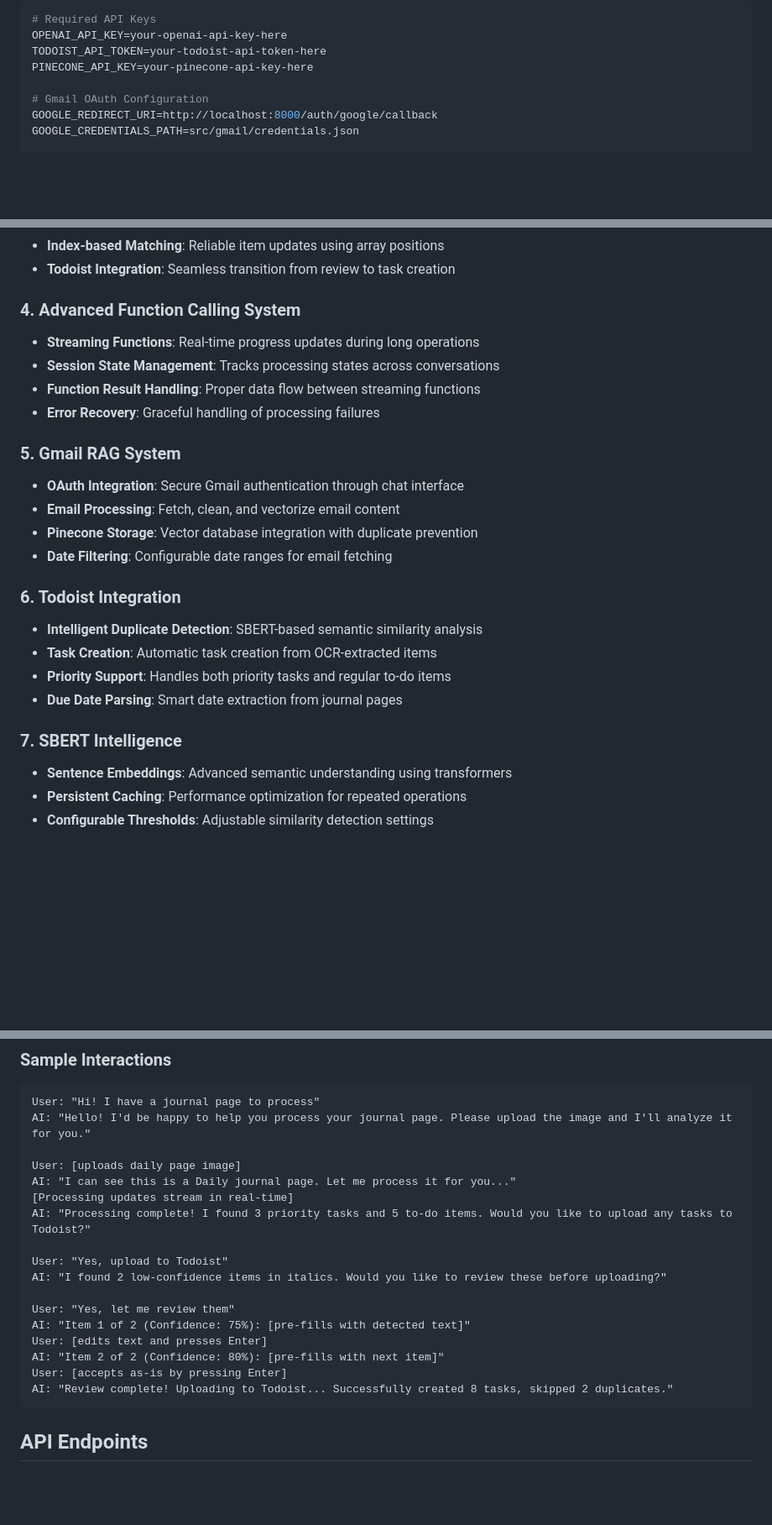
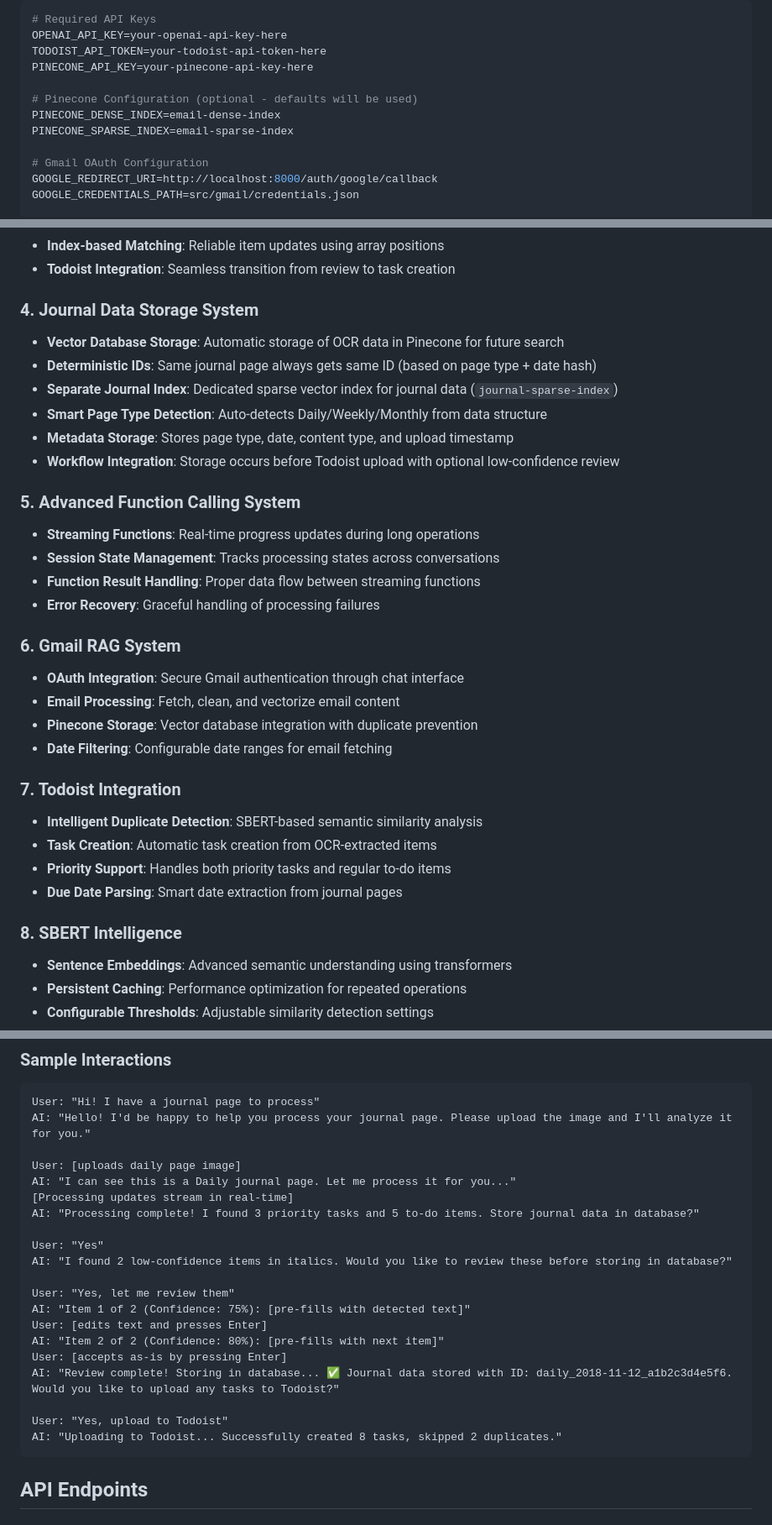
Before and after one commit to marksoreco/journal_ai, a Markdown page: README.md, 3 parts joined by grey strips. Shown at 84% size. Rendered like a GitHub page; blank space fills up the shorter version.

````diff
--- a/README.md
+++ b/README.md
@@ -29,6 +30,10 @@ pip install -r requirements.txt
 OPENAI_API_KEY=your-openai-api-key-here
 TODOIST_API_TOKEN=your-todoist-api-token-here
 PINECONE_API_KEY=your-pinecone-api-key-here
+
+# Pinecone Configuration (optional - defaults will be used)
+PINECONE_DENSE_INDEX=email-dense-index
+PINECONE_SPARSE_INDEX=email-sparse-index
 
 # Gmail OAuth Configuration
 GOOGLE_REDIRECT_URI=http://localhost:8000/auth/google/callback
@@ -140,25 +145,33 @@ journal_ai/
 - **Index-based Matching**: Reliable item updates using array positions
 - **Todoist Integration**: Seamless transition from review to task creation
 
-### 4. Advanced Function Calling System
+### 4. Journal Data Storage System
+- **Vector Database Storage**: Automatic storage of OCR data in Pinecone for future search
+- **Deterministic IDs**: Same journal page always gets same ID (based on page type + date hash)
+- **Separate Journal Index**: Dedicated sparse vector index for journal data (`journal-sparse-index`)
+- **Smart Page Type Detection**: Auto-detects Daily/Weekly/Monthly from data structure
+- **Metadata Storage**: Stores page type, date, content type, and upload timestamp
+- **Workflow Integration**: Storage occurs before Todoist upload with optional low-confidence review
+
+### 5. Advanced Function Calling System
 - **Streaming Functions**: Real-time progress updates during long operations
 - **Session State Management**: Tracks processing states across conversations
 - **Function Result Handling**: Proper data flow between streaming functions
 - **Error Recovery**: Graceful handling of processing failures
 
-### 5. Gmail RAG System
+### 6. Gmail RAG System
 - **OAuth Integration**: Secure Gmail authentication through chat interface
 - **Email Processing**: Fetch, clean, and vectorize email content
 - **Pinecone Storage**: Vector database integration with duplicate prevention
 - **Date Filtering**: Configurable date ranges for email fetching
 
-### 6. Todoist Integration
+### 7. Todoist Integration
 - **Intelligent Duplicate Detection**: SBERT-based semantic similarity analysis
 - **Task Creation**: Automatic task creation from OCR-extracted items
 - **Priority Support**: Handles both priority tasks and regular to-do items
 - **Due Date Parsing**: Smart date extraction from journal pages
 
-### 7. SBERT Intelligence
+### 8. SBERT Intelligence
 - **Sentence Embeddings**: Advanced semantic understanding using transformers
 - **Persistent Caching**: Performance optimization for repeated operations
 - **Configurable Thresholds**: Adjustable similarity detection settings
@@ -180,17 +193,20 @@ AI: "Hello! I'd be happy to help you process your journal page. Please upload th
 User: [uploads daily page image]
 AI: "I can see this is a Daily journal page. Let me process it for you..."
 [Processing updates stream in real-time]
-AI: "Processing complete! I found 3 priority tasks and 5 to-do items. Would you like to upload any tasks to Todoist?"
+AI: "Processing complete! I found 3 priority tasks and 5 to-do items. Store journal data in database?"
 
-User: "Yes, upload to Todoist"
-AI: "I found 2 low-confidence items in italics. Would you like to review these before uploading?"
+User: "Yes"
+AI: "I found 2 low-confidence items in italics. Would you like to review these before storing in database?"
 
 User: "Yes, let me review them"
 AI: "Item 1 of 2 (Confidence: 75%): [pre-fills with detected text]"
 User: [edits text and presses Enter]
 AI: "Item 2 of 2 (Confidence: 80%): [pre-fills with next item]"
 User: [accepts as-is by pressing Enter]
-AI: "Review complete! Uploading to Todoist... Successfully created 8 tasks, skipped 2 duplicates."
+AI: "Review complete! Storing in database... ✅ Journal data stored with ID: daily_2018-11-12_a1b2c3d4e5f6. Would you like to upload any tasks to Todoist?"
+
+User: "Yes, upload to Todoist"
+AI: "Uploading to Todoist... Successfully created 8 tasks, skipped 2 duplicates."
 ```
 
 ## API Endpoints
````
Also changed, not shown: other parts of README.md (+2 -1 lines).
